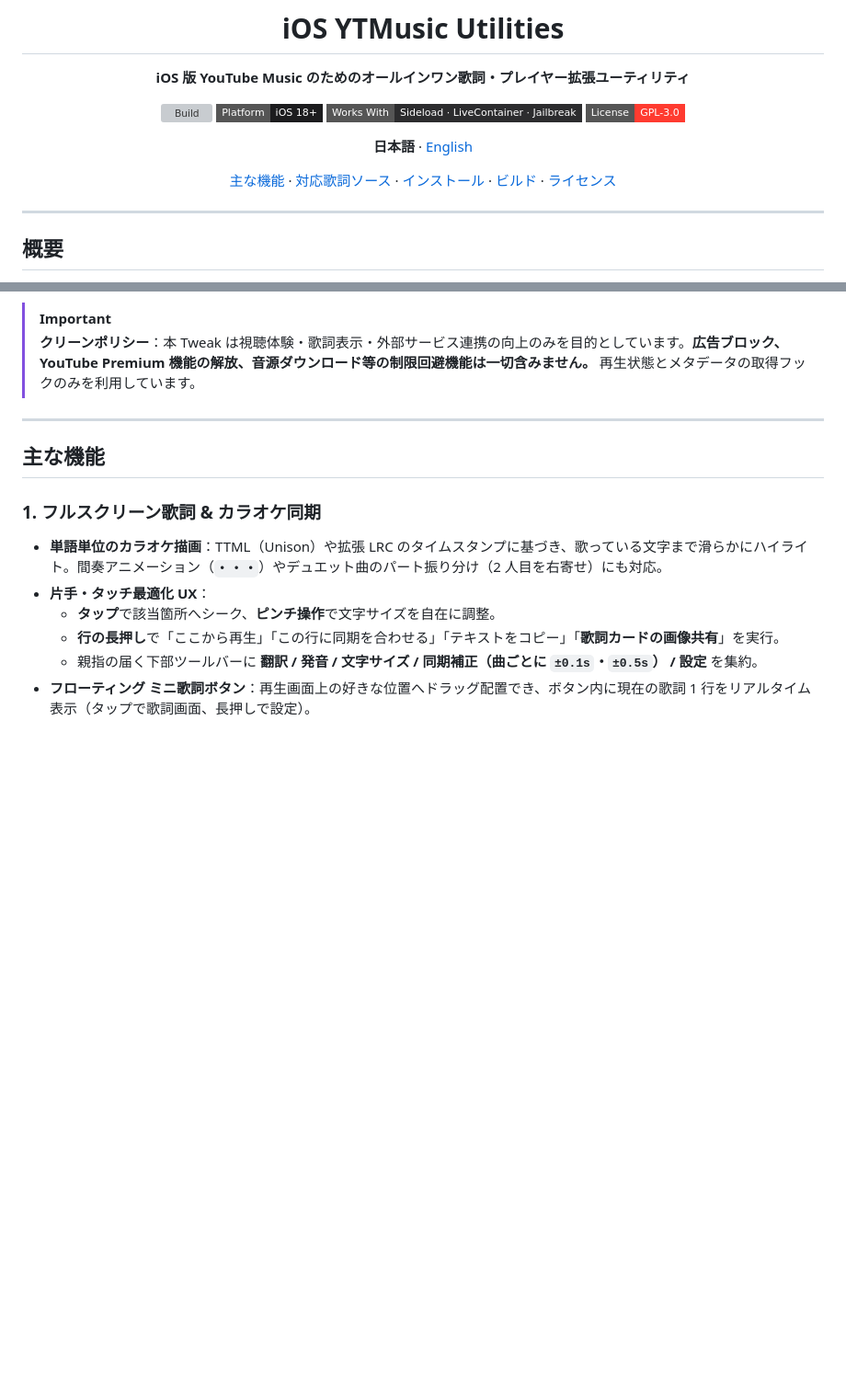
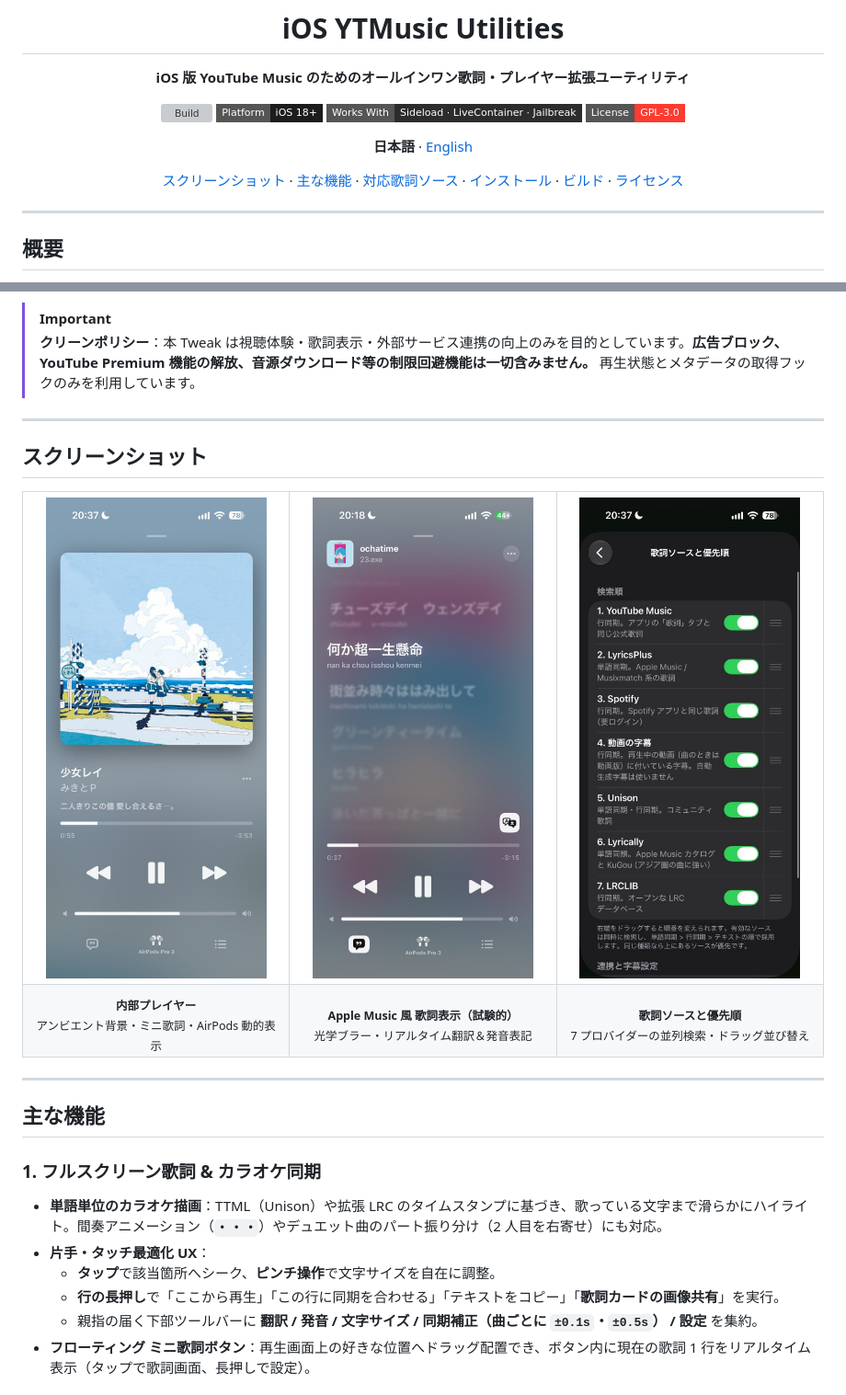
Before and after one commit to axcyum/iOSYTM-Utils, a Markdown page: README.md, 2 parts joined by grey strips. Shown at 92% size. GitHub-like rendering; pictures changed too: assets/screenshot-lyrics.jpg (added), assets/screenshot-player.jpg (added), assets/screenshot-sources.jpg (added); badges without logos; blank space fills up the shorter version; grey boxes are pictures that could not be loaded.

Commit message:
docs: add 3-column screenshot gallery to README and README_EN [skip ci]

```diff
--- a/README.md
+++ b/README.md
@@ -13,7 +13,7 @@
 
 **日本語** · [English](README_EN.md)
 
-[主な機能](#主な機能) · [対応歌詞ソース](#対応歌詞ソース) · [インストール](#インストール) · [ビルド](#ビルド) · [ライセンス](#ライセンス)
+[スクリーンショット](#スクリーンショット) · [主な機能](#主な機能) · [対応歌詞ソース](#対応歌詞ソース) · [インストール](#インストール) · [ビルド](#ビルド) · [ライセンス](#ライセンス)
 
 </div>
 
@@ -32,6 +32,32 @@
 > [!IMPORTANT]
 > **クリーンポリシー**：本 Tweak は視聴体験・歌詞表示・外部サービス連携の向上のみを目的としています。**広告ブロック、YouTube Premium 機能の解放、音源ダウンロード等の制限回避機能は一切含みません。**
 > 再生状態とメタデータの取得フックのみを利用しています。
+
+---
+
+## スクリーンショット
+
+<div align="center">
+<table>
+  <tr>
+    <td align="center" width="33%">
+      <img src="assets/screenshot-player.jpg" width="240" alt="内部プレイヤー" />
+    </td>
+    <td align="center" width="33%">
+      <img src="assets/screenshot-lyrics.jpg" width="240" alt="Apple Music 風の歌詞表示・発音" />
+    </td>
+    <td align="center" width="33%">
+      <img src="assets/screenshot-sources.jpg" width="240" alt="歌詞ソースと優先順" />
+    </td>
+  </tr>
+  <tr>
+    <td align="center"><sub><b>内部プレイヤー</b><br>アンビエント背景・ミニ歌詞・AirPods 動的表示</sub></td>
+    <td align="center"><sub><b>Apple Music 風 歌詞表示（試験的）</b><br>光学ブラー・リアルタイム翻訳＆発音表記</sub></td>
+    <td align="center"><sub><b>歌詞ソースと優先順</b><br>7 プロバイダーの並列検索・ドラッグ並び替え</sub></td>
+  </tr>
+</table>
+</div>
+
 ---
 
 ## 主な機能
```
Also changed, not shown: README_EN.md (+26 -1 lines).
